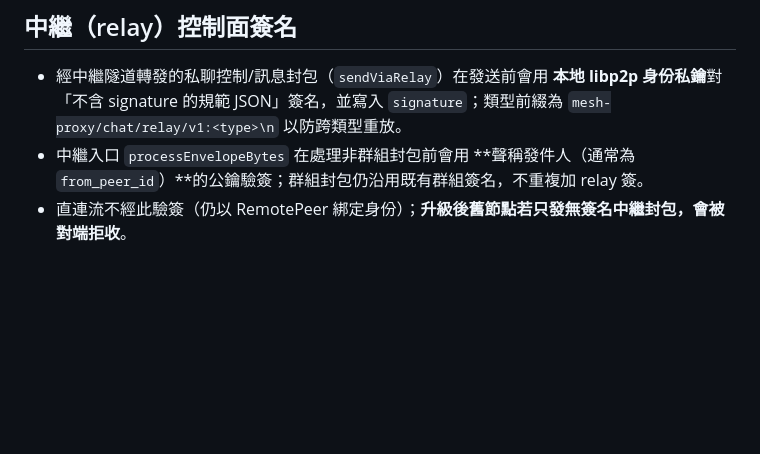
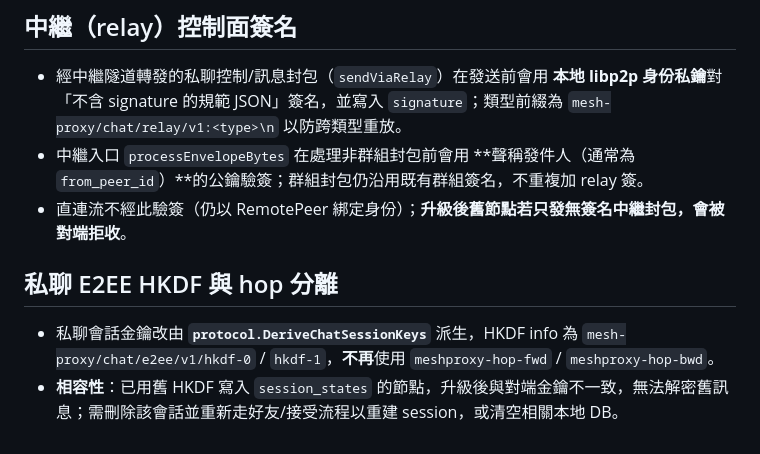
Before and after one commit to chenjia404/meshproxy, a Markdown page: ChangeLog.md, the part around the change. GitHub-like rendering; blank space fills up the shorter version.

Commit message:
私聊 E2EE HKDF 與 hop 分離

```diff
--- a/ChangeLog.md
+++ b/ChangeLog.md
@@ -43,3 +43,8 @@
 - 經中繼隧道轉發的私聊控制/訊息封包（`sendViaRelay`）在發送前會用 **本地 libp2p 身份私鑰**對「不含 signature 的規範 JSON」簽名，並寫入 `signature`；類型前綴為 `mesh-proxy/chat/relay/v1:<type>\n` 以防跨類型重放。
 - 中繼入口 `processEnvelopeBytes` 在處理非群組封包前會用 **聲稱發件人（通常為 `from_peer_id`）**的公鑰驗簽；群組封包仍沿用既有群組簽名，不重複加 relay 簽。
 - 直連流不經此驗簽（仍以 RemotePeer 綁定身份）；**升級後舊節點若只發無簽名中繼封包，會被對端拒收**。
+
+## 私聊 E2EE HKDF 與 hop 分離
+
+- 私聊會話金鑰改由 **`protocol.DeriveChatSessionKeys`** 派生，HKDF info 為 `mesh-proxy/chat/e2ee/v1/hkdf-0` / `hkdf-1`，**不再**使用 `meshproxy-hop-fwd` / `meshproxy-hop-bwd`。
+- **相容性**：已用舊 HKDF 寫入 `session_states` 的節點，升級後與對端金鑰不一致，無法解密舊訊息；需刪除該會話並重新走好友/接受流程以重建 session，或清空相關本地 DB。
```
